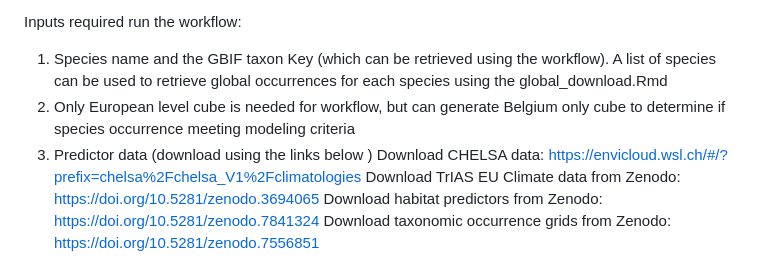
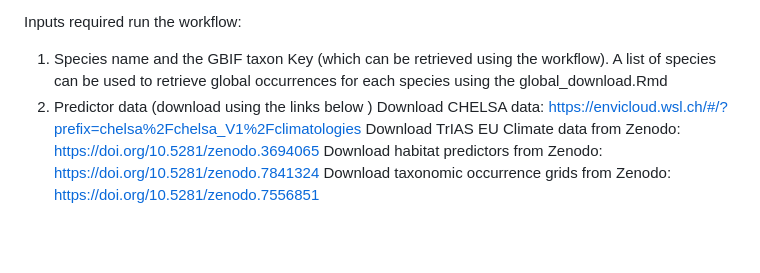
Before and after one commit to amyjsdavis/wiSDM, a Markdown page: README.md, the part around the change. Rendered like a GitHub page; blank space fills up the shorter version.

```diff
--- a/README.md
+++ b/README.md
@@ -52,8 +52,7 @@ Our workflow requires only a species name and generates an ensemble of machine l
 
 Inputs required run the workflow:
 1.	Species name and the GBIF taxon Key (which can be retrieved using the workflow). A list of species can be used to retrieve global occurrences for each species using the global_download.Rmd
-2.	Only European level cube is needed for workflow, but can generate Belgium only cube to determine if species occurrence meeting modeling criteria
-3.	Predictor data (download using the links below )
+2.	Predictor data (download using the links below )
 Download CHELSA data: https://envicloud.wsl.ch/#/?prefix=chelsa%2Fchelsa_V1%2Fclimatologies
 Download TrIAS EU Climate data from Zenodo: https://doi.org/10.5281/zenodo.3694065
 Download habitat predictors from Zenodo: https://doi.org/10.5281/zenodo.7841324
```
